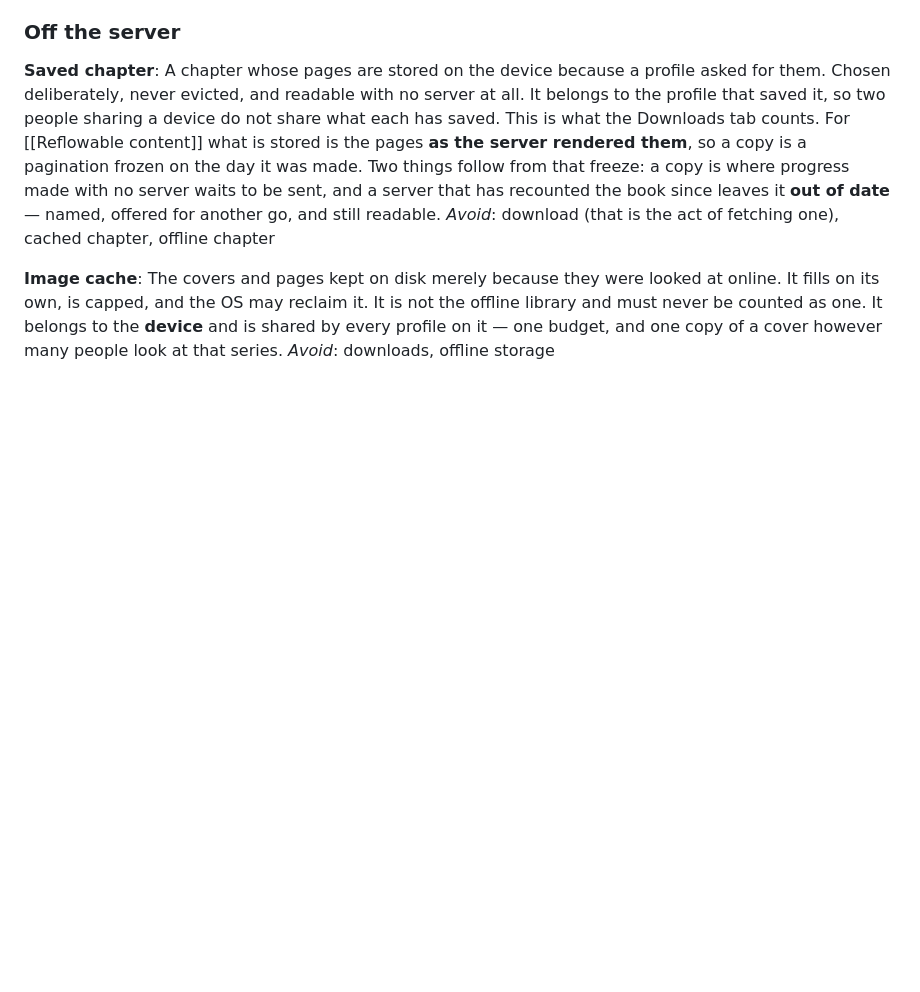
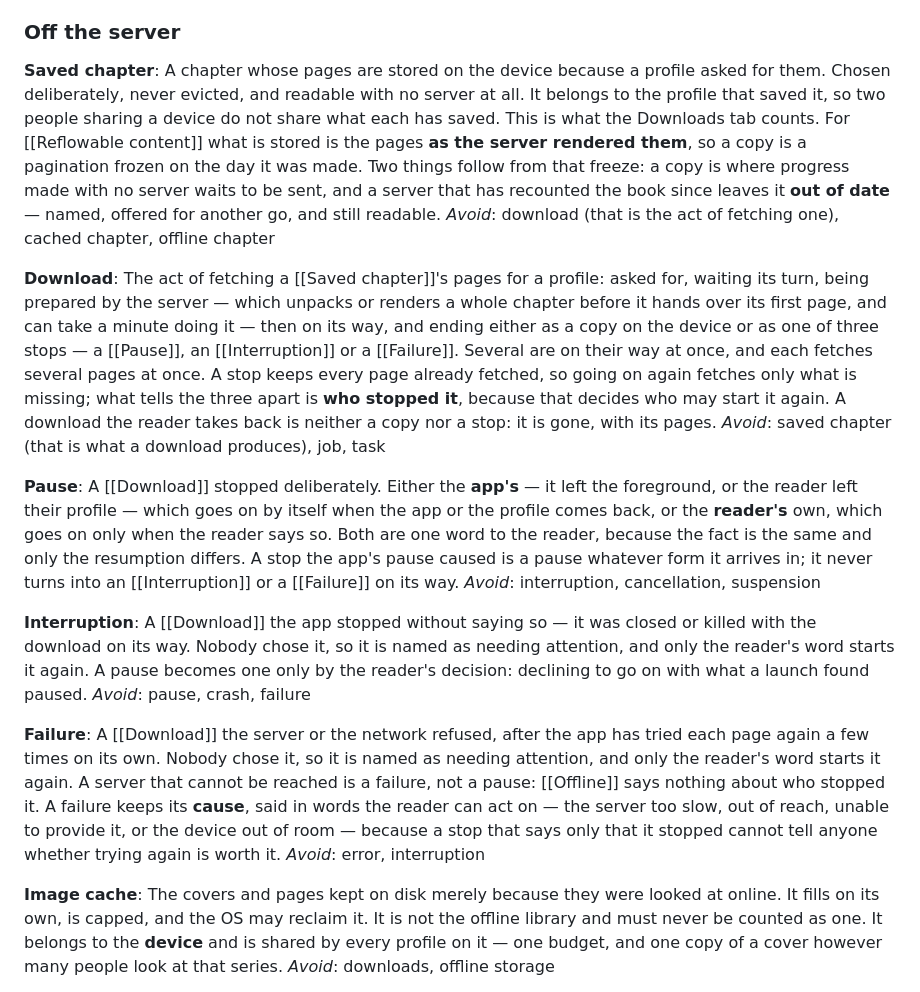
Before and after one commit to rbioteau/patra, a Markdown page: CONTEXT.md, the part around the change. Drawn GitHub-style; blank space fills up the shorter version.

Commit message:
Name a download and the three ways it stops
The glossary knew only the saved chapter. A pause, an interruption and a
failure were told apart in the downloads module's notes alone, though the
Downloads tab draws them under different headings, and what separates them
— who stopped the download — is what decides who may start it again. A
failure keeps its cause, and the server preparing a chapter is named as the
moment a download can spend a minute in.

Refs #145

Co-Authored-By: Claude Opus 5.5 <noreply@anthropic.com>

```diff
--- a/CONTEXT.md
+++ b/CONTEXT.md
@@ -225,6 +225,22 @@ _Avoid_: word wrap (that is where a line ends, not where a word may be cut), sof
 A chapter whose pages are stored on the device because a profile asked for them. Chosen deliberately, never evicted, and readable with no server at all. It belongs to the profile that saved it, so two people sharing a device do not share what each has saved. This is what the Downloads tab counts. For [[Reflowable content]] what is stored is the pages **as the server rendered them**, so a copy is a pagination frozen on the day it was made. Two things follow from that freeze: a copy is where progress made with no server waits to be sent, and a server that has recounted the book since leaves it **out of date** — named, offered for another go, and still readable.
 _Avoid_: download (that is the act of fetching one), cached chapter, offline chapter
 
+**Download**:
+The act of fetching a [[Saved chapter]]'s pages for a profile: asked for, waiting its turn, being prepared by the server — which unpacks or renders a whole chapter before it hands over its first page, and can take a minute doing it — then on its way, and ending either as a copy on the device or as one of three stops — a [[Pause]], an [[Interruption]] or a [[Failure]]. Several are on their way at once, and each fetches several pages at once. A stop keeps every page already fetched, so going on again fetches only what is missing; what tells the three apart is **who stopped it**, because that decides who may start it again. A download the reader takes back is neither a copy nor a stop: it is gone, with its pages.
+_Avoid_: saved chapter (that is what a download produces), job, task
+
+**Pause**:
+A [[Download]] stopped deliberately. Either the **app's** — it left the foreground, or the reader left their profile — which goes on by itself when the app or the profile comes back, or the **reader's** own, which goes on only when the reader says so. Both are one word to the reader, because the fact is the same and only the resumption differs. A stop the app's pause caused is a pause whatever form it arrives in; it never turns into an [[Interruption]] or a [[Failure]] on its way.
+_Avoid_: interruption, cancellation, suspension
+
+**Interruption**:
+A [[Download]] the app stopped without saying so — it was closed or killed with the download on its way. Nobody chose it, so it is named as needing attention, and only the reader's word starts it again. A pause becomes one only by the reader's decision: declining to go on with what a launch found paused.
+_Avoid_: pause, crash, failure
+
+**Failure**:
+A [[Download]] the server or the network refused, after the app has tried each page again a few times on its own. Nobody chose it, so it is named as needing attention, and only the reader's word starts it again. A server that cannot be reached is a failure, not a pause: [[Offline]] says nothing about who stopped it. A failure keeps its **cause**, said in words the reader can act on — the server too slow, out of reach, unable to provide it, or the device out of room — because a stop that says only that it stopped cannot tell anyone whether trying again is worth it.
+_Avoid_: error, interruption
+
 **Image cache**:
 The covers and pages kept on disk merely because they were looked at online. It fills on its own, is capped, and the OS may reclaim it. It is not the offline library and must never be counted as one. It belongs to the **device** and is shared by every profile on it — one budget, and one copy of a cover however many people look at that series.
 _Avoid_: downloads, offline storage
```
